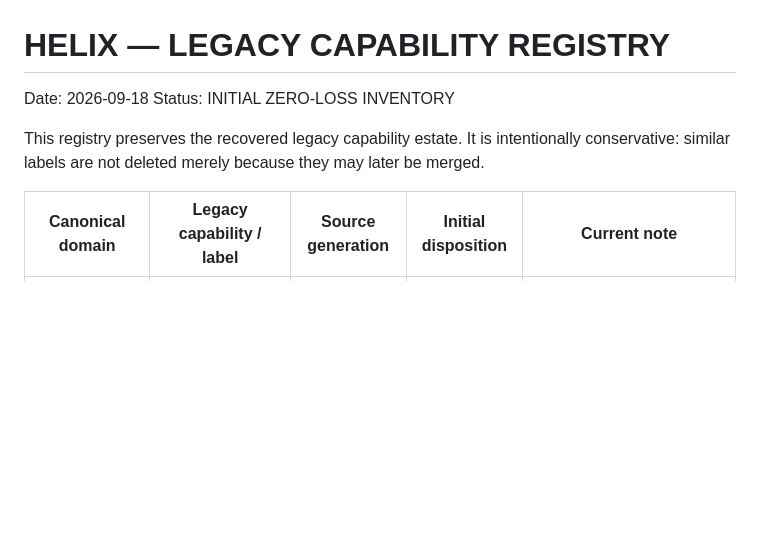
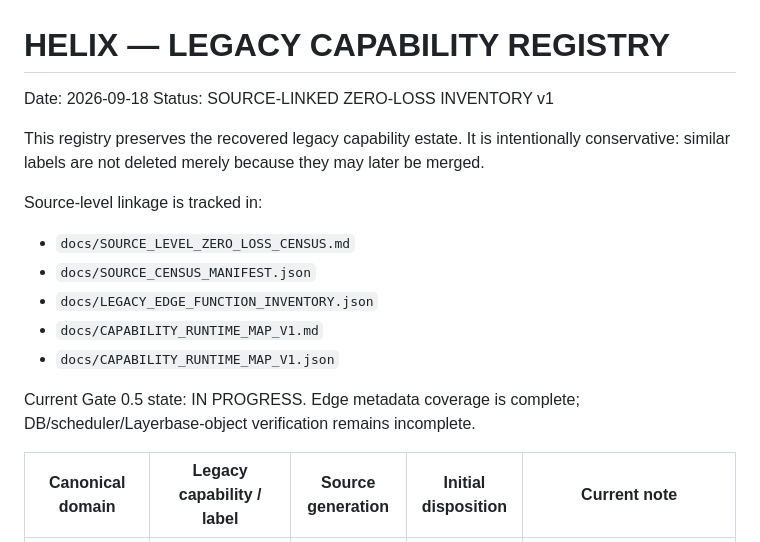
Before and after one commit to manfrediconforzi/helix-fie, a Markdown page: docs/LEGACY_CAPABILITY_REGISTRY.md, the part around the change. Rendered like a GitHub page; blank space fills up the shorter version.

Commit message:
docs: link capability registry to source census

```diff
--- a/docs/LEGACY_CAPABILITY_REGISTRY.md
+++ b/docs/LEGACY_CAPABILITY_REGISTRY.md
@@ -1,9 +1,18 @@
 # HELIX — LEGACY CAPABILITY REGISTRY
 
 Date: 2026-09-18
-Status: INITIAL ZERO-LOSS INVENTORY
+Status: SOURCE-LINKED ZERO-LOSS INVENTORY v1
 
 This registry preserves the recovered legacy capability estate. It is intentionally conservative: similar labels are not deleted merely because they may later be merged.
+
+Source-level linkage is tracked in:
+- `docs/SOURCE_LEVEL_ZERO_LOSS_CENSUS.md`
+- `docs/SOURCE_CENSUS_MANIFEST.json`
+- `docs/LEGACY_EDGE_FUNCTION_INVENTORY.json`
+- `docs/CAPABILITY_RUNTIME_MAP_V1.md`
+- `docs/CAPABILITY_RUNTIME_MAP_V1.json`
+
+Current Gate 0.5 state: IN PROGRESS. Edge metadata coverage is complete; DB/scheduler/Layerbase-object verification remains incomplete.
 
 | Canonical domain | Legacy capability / label | Source generation | Initial disposition | Current note |
 |---|---|---|---|---|
```
